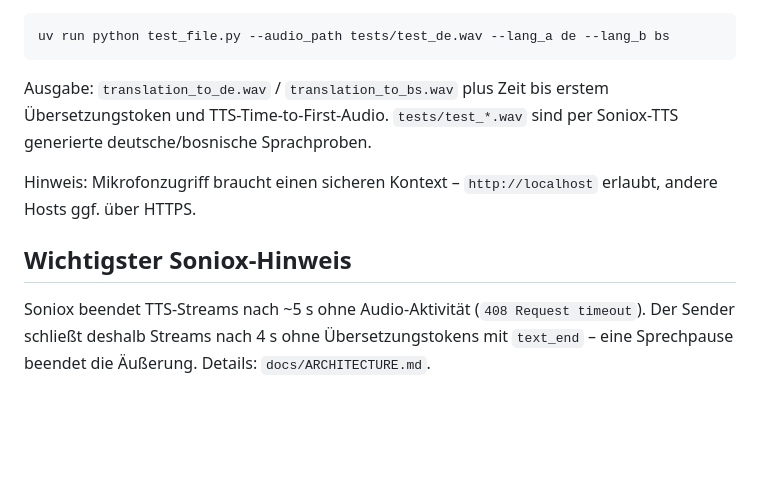
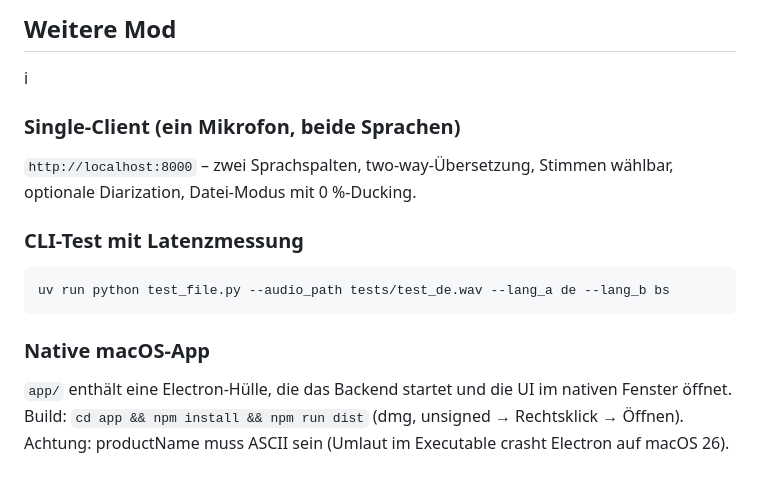
Before and after one commit to d-selmanovic/multi-call, a Markdown page: README.md, the part around one of its changes. GitHub-like rendering; blank space fills up the shorter version.

````diff
--- a/README.md
+++ b/README.md
@@ -72,17 +77,18 @@ Jede Seite hört **ausschließlich** die Übersetzung in ihrer Sprache – kein
 
+## Weitere Mod
+
+i
+
+### Single-Client (ein Mikrofon, beide Sprachen)
+`http://localhost:8000` – zwei Sprachspalten, two-way-Übersetzung, Stimmen wählbar,
+optionale Diarization, Datei-Modus mit 0 %-Ducking.
+
+### CLI-Test mit Latenzmessung
 ```bash
 uv run python test_file.py --audio_path tests/test_de.wav --lang_a de --lang_b bs
 ```
 
-Ausgabe: `translation_to_de.wav` / `translation_to_bs.wav` plus Zeit bis erstem
-Übersetzungstoken und TTS-Time-to-First-Audio. `tests/test_*.wav` sind per Soniox-TTS
-generierte deutsche/bosnische Sprachproben.
-
-Hinweis: Mikrofonzugriff braucht einen sicheren Kontext – `http://localhost` erlaubt,
-andere Hosts ggf. über HTTPS.
-
-## Wichtigster Soniox-Hinweis
-
-Soniox beendet TTS-Streams nach ~5 s ohne Audio-Aktivität (`408 Request timeout`). Der
-Sender schließt deshalb Streams nach 4 s ohne Übersetzungstokens mit `text_end` – eine
-Sprechpause beendet die Äußerung. Details: `docs/ARCHITECTURE.md`.
+### Native macOS-App
+`app/` enthält eine Electron-Hülle, die das Backend startet und die UI im nativen Fenster
+öffnet. Build: `cd app && npm install && npm run dist` (dmg, unsigned → Rechtsklick → Öffnen).
+Achtung: productName muss ASCII sein (Umlaut im Executable crasht Electron auf macOS 26).
````
Also changed, not shown: other parts of README.md (+35 -30 lines).
